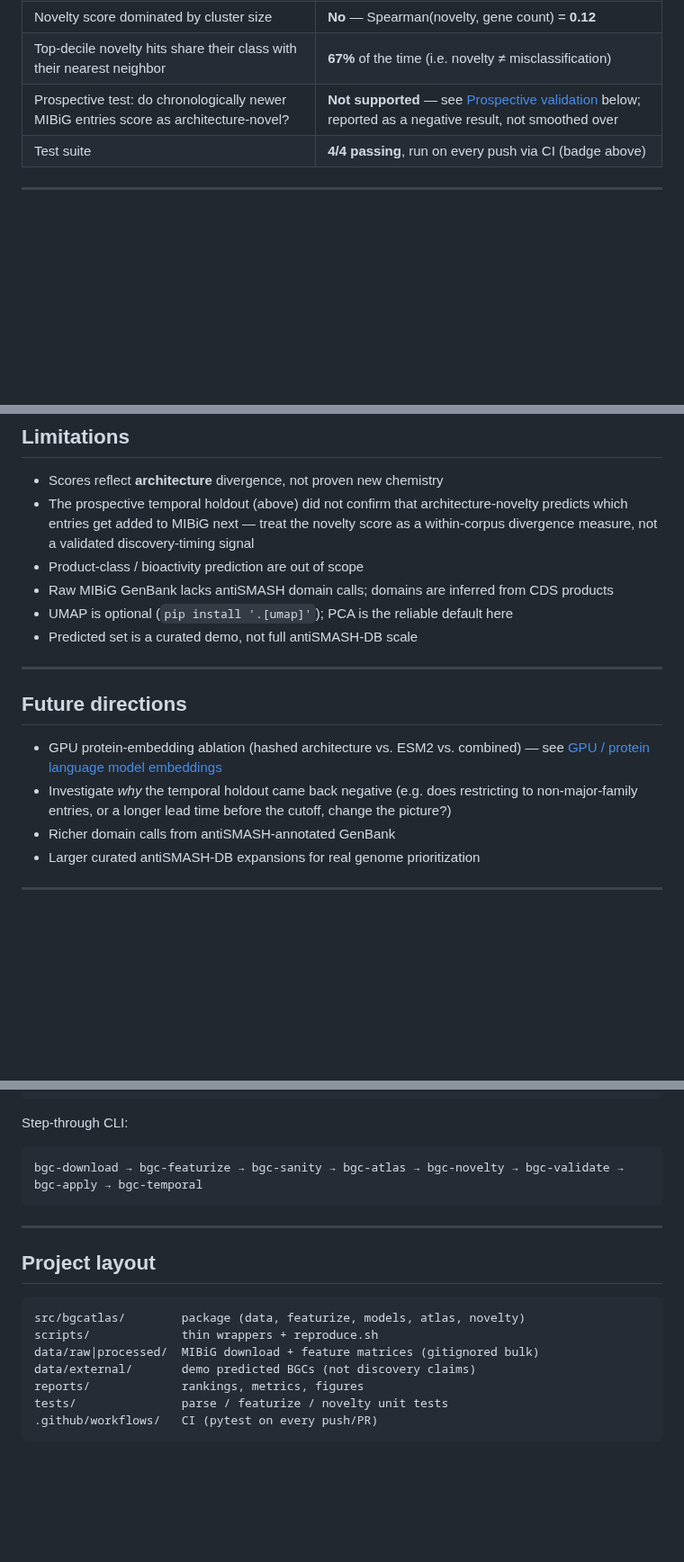
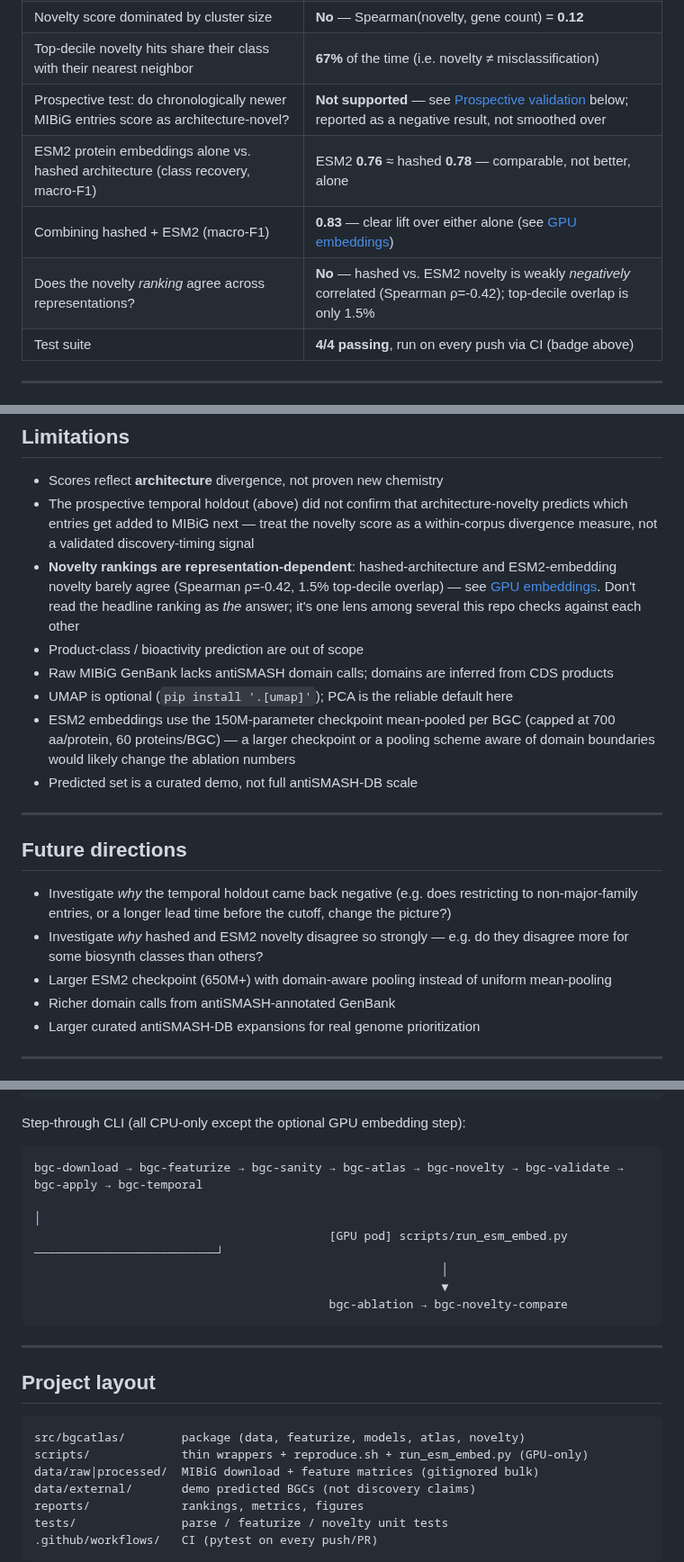
Before and after one commit to snowe36/bgc_atlas, a Markdown page: README.md, 3 parts joined by grey strips. Shown at 90% size. Drawn GitHub-style; blank space fills up the shorter version.

````diff
--- a/README.md
+++ b/README.md
@@ -33,6 +33,9 @@ This repo builds a reference atlas of MIBiG architecture space, ranks clusters b
 | Novelty score dominated by cluster size | **No** — Spearman(novelty, gene count) = **0.12** |
 | Top-decile novelty hits share their class with their nearest neighbor | **67%** of the time (i.e. novelty ≠ misclassification) |
 | Prospective test: do chronologically newer MIBiG entries score as architecture-novel? | **Not supported** — see [Prospective validation](#prospective-temporal-holdout-validation) below; reported as a negative result, not smoothed over |
+| ESM2 protein embeddings alone vs. hashed architecture (class recovery, macro-F1) | ESM2 **0.76** ≈ hashed **0.78** — comparable, not better, alone |
+| Combining hashed + ESM2 (macro-F1) | **0.83** — clear lift over either alone (see [GPU embeddings](#gpu--protein-language-model-embeddings)) |
+| Does the novelty *ranking* agree across representations? | **No** — hashed vs. ESM2 novelty is weakly *negatively* correlated (Spearman ρ=-0.42); top-decile overlap is only 1.5% |
 | Test suite | **4/4 passing**, run on every push via CI (badge above) |
 
 ---
@@ -210,17 +234,20 @@ This section will be replaced with real numbers once that benchmark lands — in
 
 - Scores reflect **architecture** divergence, not proven new chemistry
 - The prospective temporal holdout (above) did not confirm that architecture-novelty predicts which entries get added to MIBiG next — treat the novelty score as a within-corpus divergence measure, not a validated discovery-timing signal
+- **Novelty rankings are representation-dependent**: hashed-architecture and ESM2-embedding novelty barely agree (Spearman ρ=-0.42, 1.5% top-decile overlap) — see [GPU embeddings](#gpu--protein-language-model-embeddings). Don't read the headline ranking as *the* answer; it's one lens among several this repo checks against each other
 - Product-class / bioactivity prediction are out of scope
 - Raw MIBiG GenBank lacks antiSMASH domain calls; domains are inferred from CDS products
 - UMAP is optional (`pip install '.[umap]'`); PCA is the reliable default here
+- ESM2 embeddings use the 150M-parameter checkpoint mean-pooled per BGC (capped at 700 aa/protein, 60 proteins/BGC) — a larger checkpoint or a pooling scheme aware of domain boundaries would likely change the ablation numbers
 - Predicted set is a curated demo, not full antiSMASH-DB scale
 
 ---
 
 ## Future directions
 
-- GPU protein-embedding ablation (hashed architecture vs. ESM2 vs. combined) — see [GPU / protein language model embeddings](#gpu--protein-language-model-embeddings-in-progress)
 - Investigate *why* the temporal holdout came back negative (e.g. does restricting to non-major-family entries, or a longer lead time before the cutoff, change the picture?)
+- Investigate *why* hashed and ESM2 novelty disagree so strongly — e.g. do they disagree more for some biosynth classes than others?
+- Larger ESM2 checkpoint (650M+) with domain-aware pooling instead of uniform mean-pooling
 - Richer domain calls from antiSMASH-annotated GenBank
 - Larger curated antiSMASH-DB expansions for real genome prioritization
 
@@ -241,10 +268,15 @@ bash scripts/reproduce.sh
 pytest -q
 ```
 
-Step-through CLI:
+Step-through CLI (all CPU-only except the optional GPU embedding step):
 
 ```text
 bgc-download → bgc-featurize → bgc-sanity → bgc-atlas → bgc-novelty → bgc-validate → bgc-apply → bgc-temporal
+                                                                                                        │
+                                          [GPU pod] scripts/run_esm_embed.py ──────────────────────────┘
+                                                          │
+                                                          ▼
+                                          bgc-ablation → bgc-novelty-compare
 ```
 
 ---
@@ -253,7 +285,7 @@ bgc-download → bgc-featurize → bgc-sanity → bgc-atlas → bgc-novelty →
 
 ```text
 src/bgcatlas/        package (data, featurize, models, atlas, novelty)
-scripts/             thin wrappers + reproduce.sh
+scripts/             thin wrappers + reproduce.sh + run_esm_embed.py (GPU-only)
 data/raw|processed/  MIBiG download + feature matrices (gitignored bulk)
 data/external/       demo predicted BGCs (not discovery claims)
 reports/             rankings, metrics, figures
````
Also changed, not shown: other parts of README.md (+28 -6 lines), reports/figures/novelty_representation_comparison.png (added), 7 other files.
